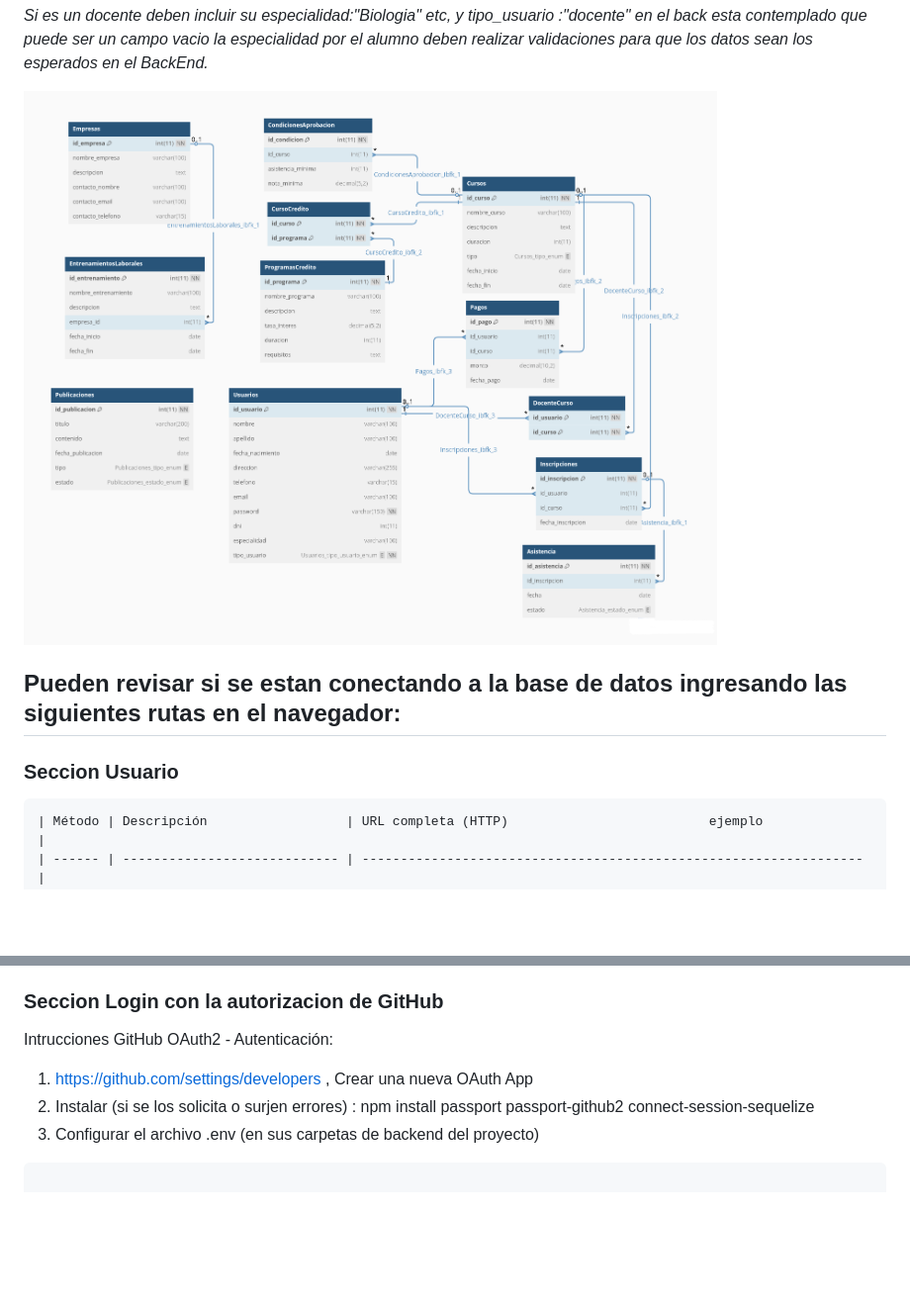
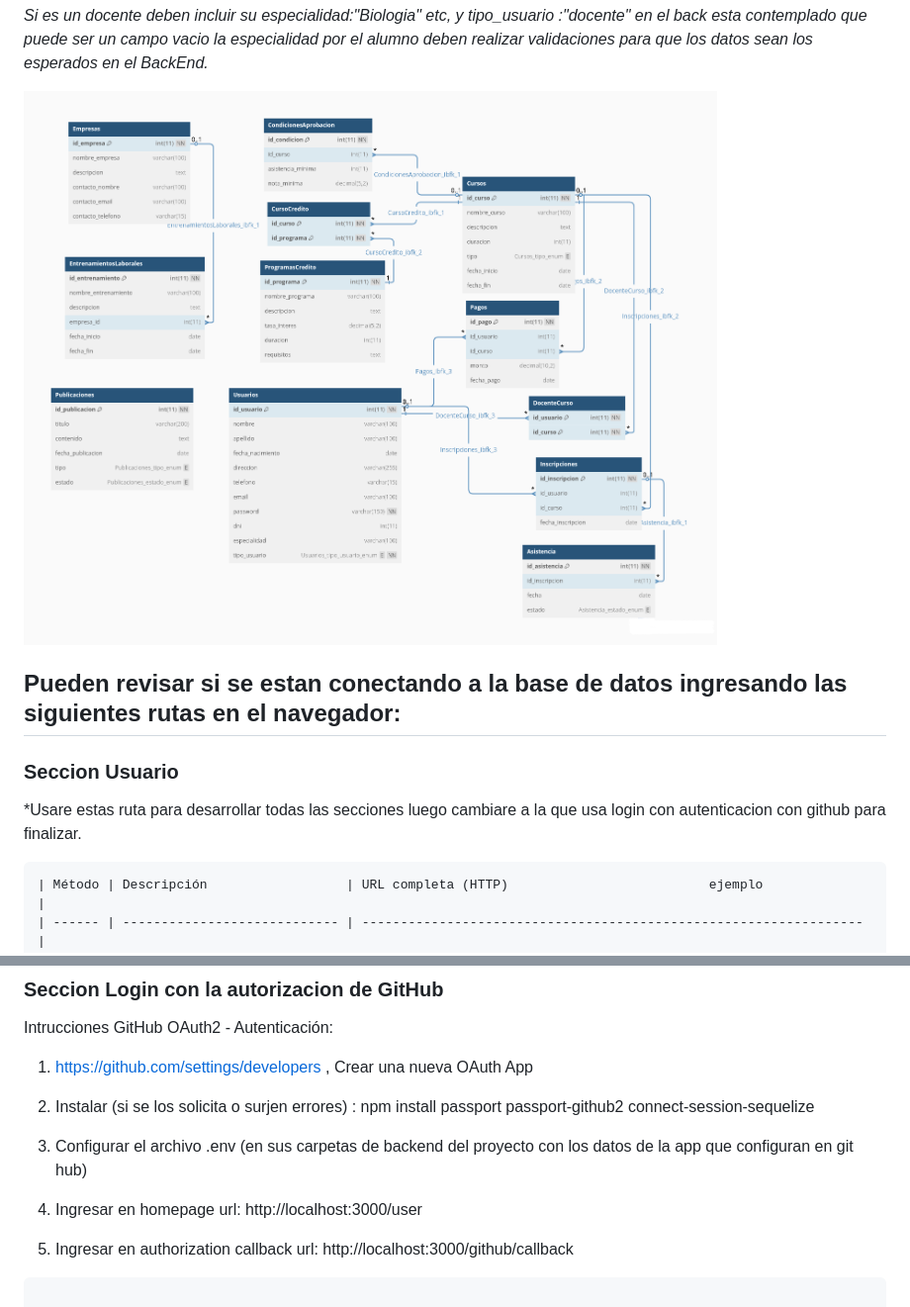
Before and after one commit to acostanoeliacba/IncubadoraBackend, a Markdown page: README.md, 2 parts joined by grey strips. Shown at 99% size. Drawn GitHub-style; blank space fills up the shorter version.

Commit message:
Back Funcionando con Login y Perfil Base de datos actualizada e instrucciones

````diff
--- a/README.md
+++ b/README.md
@@ -36,12 +36,13 @@ Valores devueltos ejemplo( http://localhost:3000/user/findById/4 )
 
 *Si es un docente deben incluir su especialidad:"Biologia" etc, y tipo_usuario :"docente" en el back esta contemplado que puede ser un campo vacio la especialidad por el alumno deben realizar validaciones para que los datos sean los esperados en el BackEnd.*
 
-![Base de datos Estructura](assets/Xacademy-Noc-Usuarios.png)
+![Base de datos Estructura](./assets/Xacademy-Noc-Usuarios.png)
 
 ## Pueden revisar si se estan conectando a la base de datos ingresando las siguientes rutas en el navegador:
 
 ### Seccion Usuario
 
+*Usare estas ruta para desarrollar todas las secciones luego cambiare a la que usa login con autenticacion con github para finalizar.
 ```Markdown
 | Método | Descripción                  | URL completa (HTTP)                          ejemplo              |
 | ------ | ---------------------------- | ----------------------------------------------------------------- |
@@ -146,8 +147,10 @@ Valores devueltos ejemplo( http://localhost:3000/user/findById/4 )
  Intrucciones GitHub OAuth2 - Autenticación:
    1. https://github.com/settings/developers  ,    Crear una nueva OAuth App
    2. Instalar (si se los solicita o surjen errores) : npm install passport passport-github2 connect-session-sequelize
-   3. Configurar el archivo .env (en sus carpetas de backend del proyecto)
 
+   3. Configurar el archivo .env (en sus carpetas de backend del proyecto con los datos de la app que configuran en git hub)
+   4. Ingresar en homepage url: http://localhost:3000/user
+   5. Ingresar en authorization callback url: http://localhost:3000/github/callback
 ```Markdown
 
 GITHUB_CLIENT_ID=client_id_de_github
````
